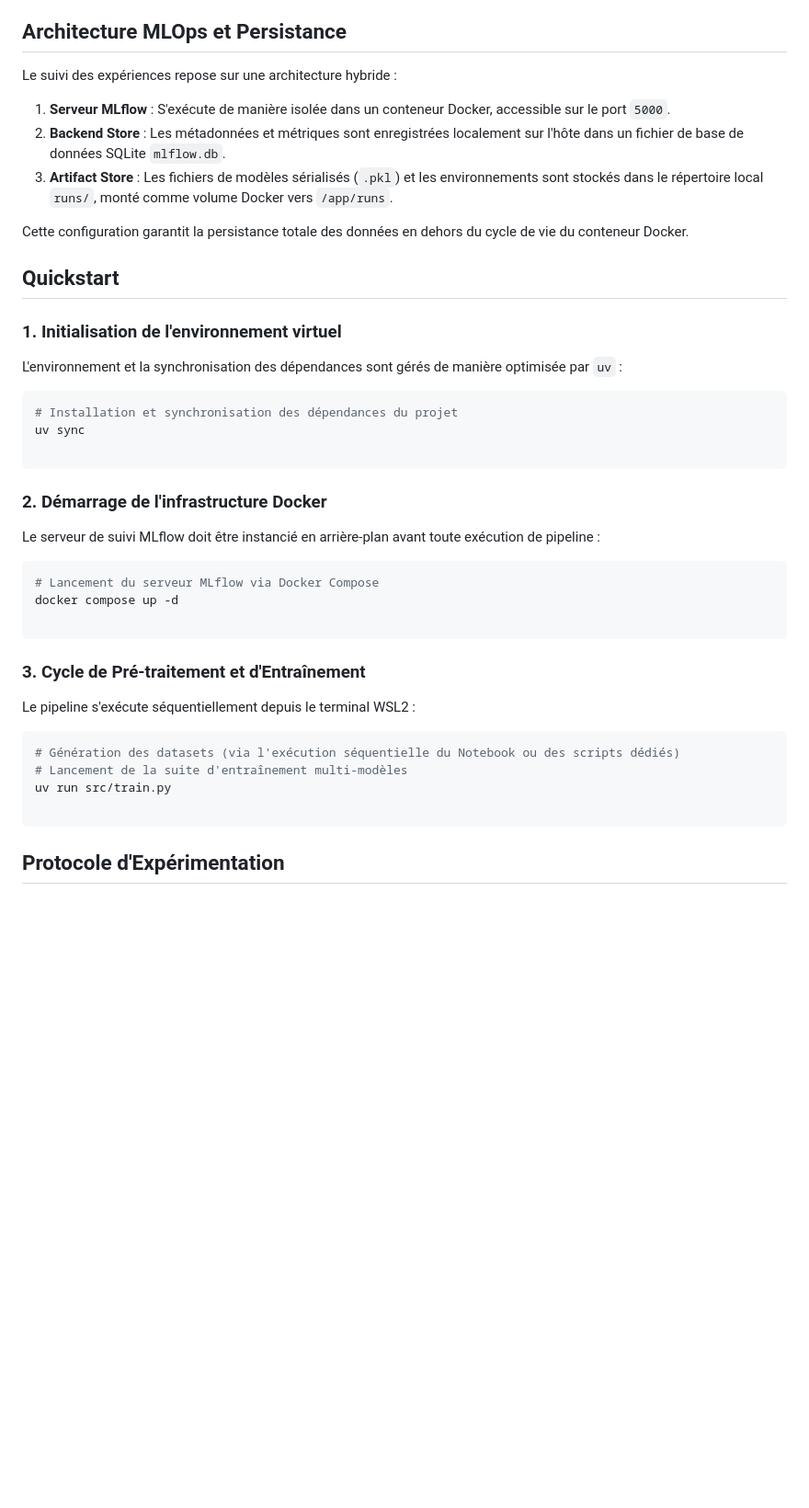
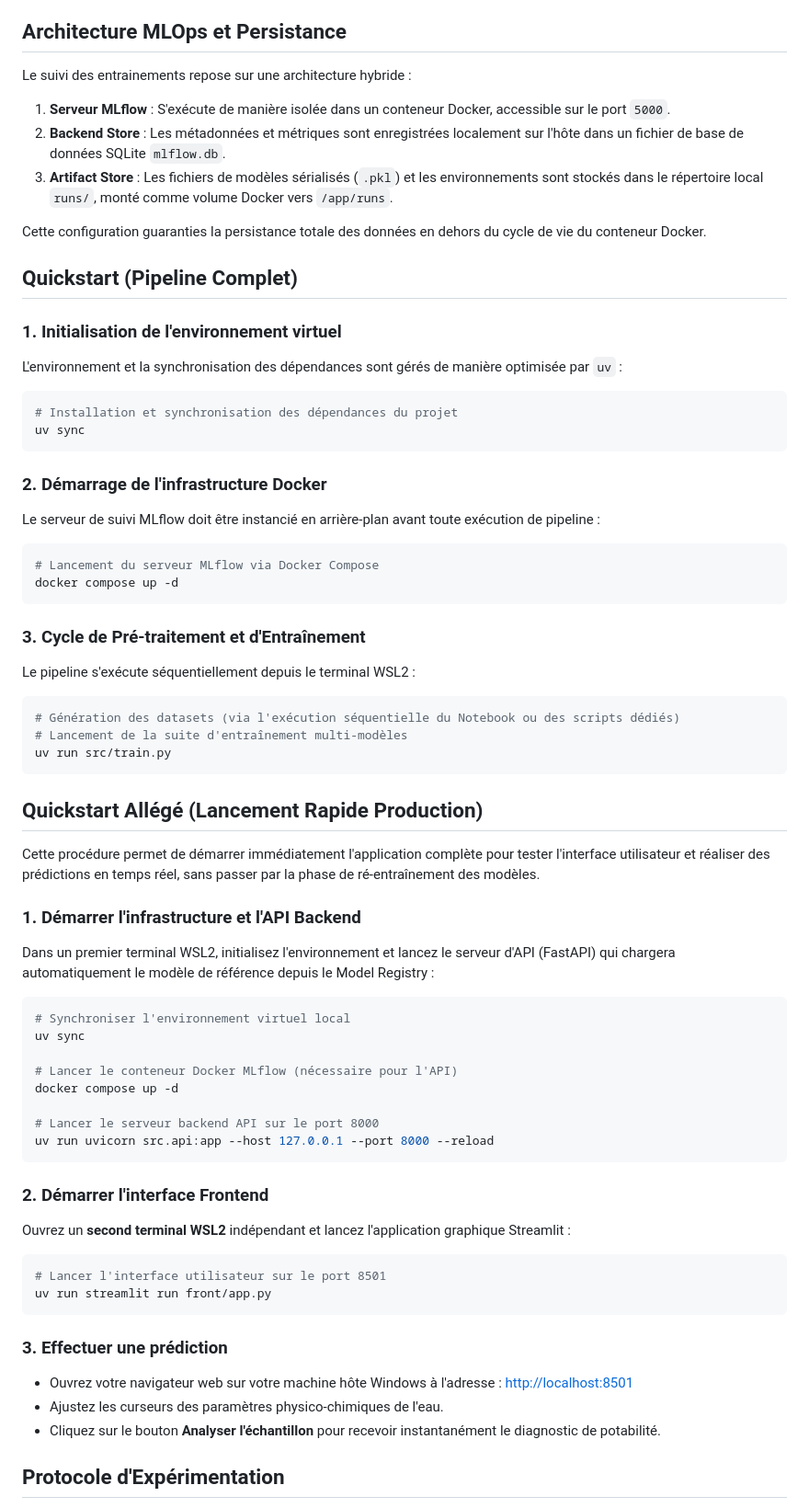
Before and after one commit to bruno-coulet/drink_safe, a Markdown page: README.md, the part around the change. Shown at 92% size. Drawn GitHub-style; blank space fills up the shorter version.

````diff
--- a/README.md
+++ b/README.md
@@ -20,21 +20,20 @@ Le cycle de vie des données est segmenté au sein du répertoire `data/` :
 - `data/processed/water_std.csv` : Données imputées et standardisées via `StandardScaler`, obligatoires pour les modèles linéaires.
 
 ## Architecture MLOps et Persistance
-Le suivi des expériences repose sur une architecture hybride :
+Le suivi des entrainements repose sur une architecture hybride :
 1. **Serveur MLflow** : S'exécute de manière isolée dans un conteneur Docker, accessible sur le port `5000`.
 2. **Backend Store** : Les métadonnées et métriques sont enregistrées localement sur l'hôte dans un fichier de base de données SQLite `mlflow.db`.
 3. **Artifact Store** : Les fichiers de modèles sérialisés (`.pkl`) et les environnements sont stockés dans le répertoire local `runs/`, monté comme volume Docker vers `/app/runs`.
 
-Cette configuration garantit la persistance totale des données en dehors du cycle de vie du conteneur Docker.
+Cette configuration guaranties la persistance totale des données en dehors du cycle de vie du conteneur Docker.
 
-## Quickstart
+## Quickstart (Pipeline Complet)
 
 ### 1. Initialisation de l'environnement virtuel
 L'environnement et la synchronisation des dépendances sont gérés de manière optimisée par `uv` :
 ```bash
 # Installation et synchronisation des dépendances du projet
 uv sync
-
 ```
 
 ### 2. Démarrage de l'infrastructure Docker
@@ -44,7 +43,6 @@ Le serveur de suivi MLflow doit être instancié en arrière-plan avant toute ex
 ```bash
 # Lancement du serveur MLflow via Docker Compose
 docker compose up -d
-
 ```
 
 ### 3. Cycle de Pré-traitement et d'Entraînement
@@ -55,8 +53,41 @@ Le pipeline s'exécute séquentiellement depuis le terminal WSL2 :
 # Génération des datasets (via l'exécution séquentielle du Notebook ou des scripts dédiés)
 # Lancement de la suite d'entraînement multi-modèles
 uv run src/train.py
+```
 
+## Quickstart Allégé (Lancement Rapide Production)
+
+Cette procédure permet de démarrer immédiatement l'application complète pour tester l'interface utilisateur et réaliser des prédictions en temps réel, sans passer par la phase de ré-entraînement des modèles.
+
+### 1. Démarrer l'infrastructure et l'API Backend
+
+Dans un premier terminal WSL2, initialisez l'environnement et lancez le serveur d'API (FastAPI) qui chargera automatiquement le modèle de référence depuis le Model Registry :
+
+```bash
+# Synchroniser l'environnement virtuel local
+uv sync
+
+# Lancer le conteneur Docker MLflow (nécessaire pour l'API)
+docker compose up -d
+
+# Lancer le serveur backend API sur le port 8000
+uv run uvicorn src.api:app --host 127.0.0.1 --port 8000 --reload
 ```
+
+### 2. Démarrer l'interface Frontend
+
+Ouvrez un **second terminal WSL2** indépendant et lancez l'application graphique Streamlit :
+
+```bash
+# Lancer l'interface utilisateur sur le port 8501
+uv run streamlit run front/app.py
+```
+
+### 3. Effectuer une prédiction
+
+* Ouvrez votre navigateur web sur votre machine hôte Windows à l'adresse : [http://localhost:8501](https://www.google.com/search?q=http://localhost:8501)
+* Ajustez les curseurs des paramètres physico-chimiques de l'eau.
+* Cliquez sur le bouton **Analyser l'échantillon** pour recevoir instantanément le diagnostic de potabilité.
 
 ## Protocole d'Expérimentation
 
````
